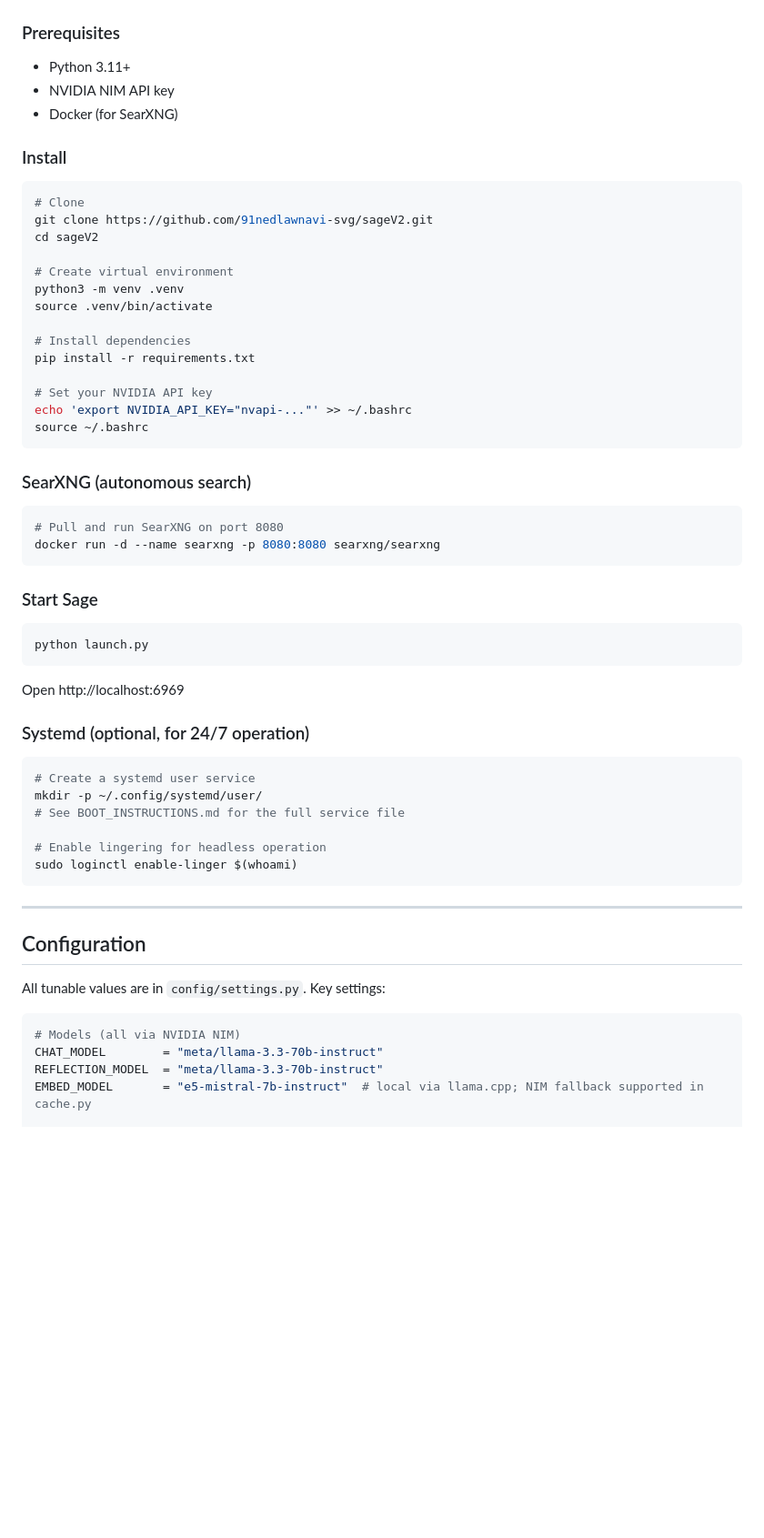
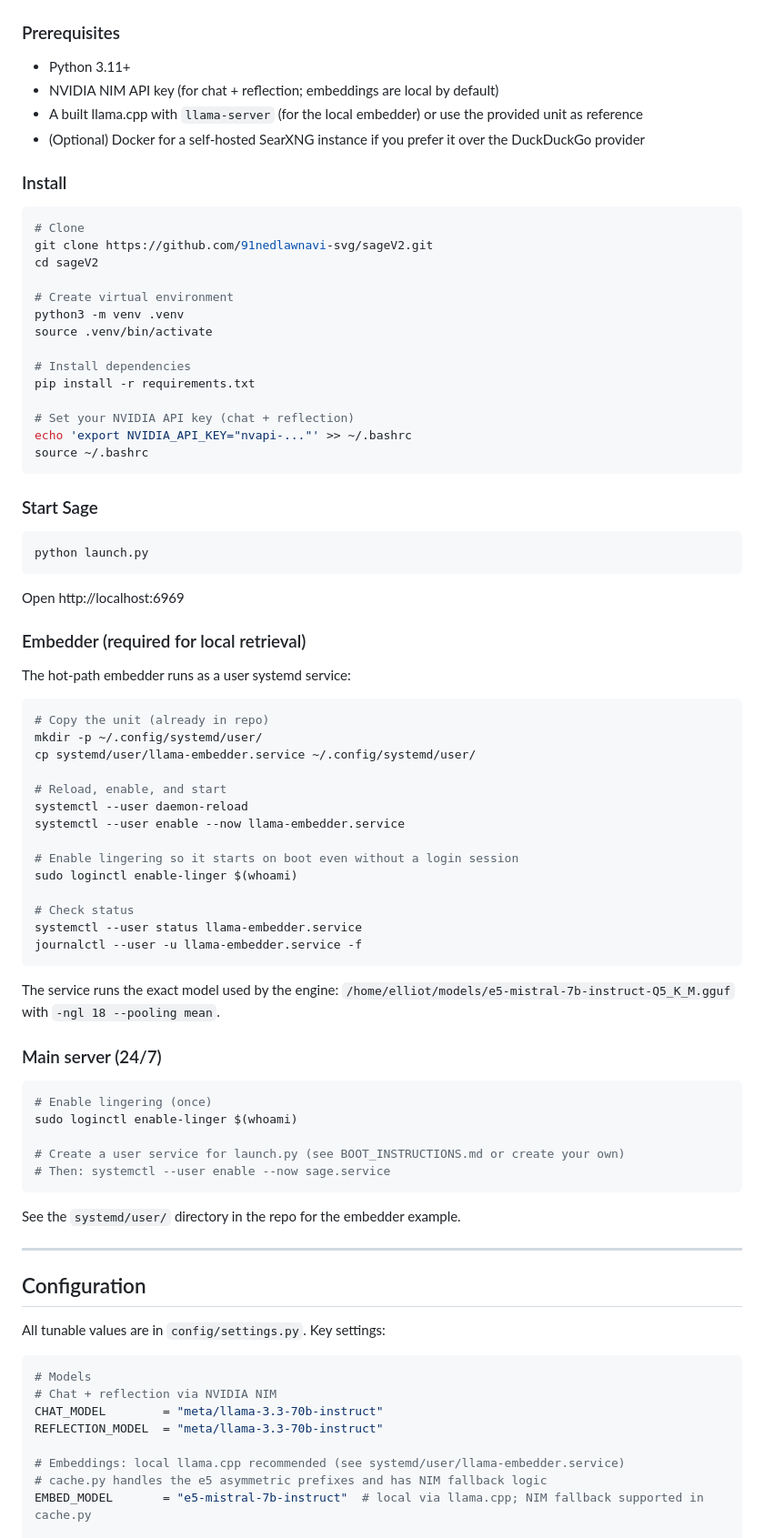
Before and after one commit to 91nedlawnavi-svg/sageV2, a Markdown page: README.md, the part around one of its changes. Shown at 91% size. GitHub-like rendering; blank space fills up the shorter version.

````diff
--- a/README.md
+++ b/README.md
@@ -130,8 +139,9 @@ Sage V2 includes a built-in admin interface at the Admin drawer tab (`/api/admin
 ### Prerequisites
 
 - Python 3.11+
-- NVIDIA NIM API key
-- Docker (for SearXNG)
+- NVIDIA NIM API key (for chat + reflection; embeddings are local by default)
+- A built llama.cpp with `llama-server` (for the local embedder) or use the provided unit as reference
+- (Optional) Docker for a self-hosted SearXNG instance if you prefer it over the DuckDuckGo provider
 
 ### Install
 
@@ -147,16 +157,9 @@ source .venv/bin/activate
 # Install dependencies
 pip install -r requirements.txt
 
-# Set your NVIDIA API key
+# Set your NVIDIA API key (chat + reflection)
 echo 'export NVIDIA_API_KEY="nvapi-..."' >> ~/.bashrc
 source ~/.bashrc
-```
-
-### SearXNG (autonomous search)
-
-```bash
-# Pull and run SearXNG on port 8080
-docker run -d --name searxng -p 8080:8080 searxng/searxng
 ```
 
 ### Start Sage
@@ -167,16 +170,41 @@ python launch.py
 
 Open http://localhost:6969
 
-### Systemd (optional, for 24/7 operation)
+### Embedder (required for local retrieval)
+
+The hot-path embedder runs as a user systemd service:
 
 ```bash
-# Create a systemd user service
+# Copy the unit (already in repo)
 mkdir -p ~/.config/systemd/user/
-# See BOOT_INSTRUCTIONS.md for the full service file
+cp systemd/user/llama-embedder.service ~/.config/systemd/user/
 
-# Enable lingering for headless operation
+# Reload, enable, and start
+systemctl --user daemon-reload
+systemctl --user enable --now llama-embedder.service
+
+# Enable lingering so it starts on boot even without a login session
 sudo loginctl enable-linger $(whoami)
+
+# Check status
+systemctl --user status llama-embedder.service
+journalctl --user -u llama-embedder.service -f
 ```
+
+The service runs the exact model used by the engine:
+`/home/elliot/models/e5-mistral-7b-instruct-Q5_K_M.gguf` with `-ngl 18 --pooling mean`.
+
+### Main server (24/7)
+
+```bash
+# Enable lingering (once)
+sudo loginctl enable-linger $(whoami)
+
+# Create a user service for launch.py (see BOOT_INSTRUCTIONS.md or create your own)
+# Then: systemctl --user enable --now sage.service
+```
+
+See the `systemd/user/` directory in the repo for the embedder example.
 
 ---
 
@@ -185,9 +213,13 @@ sudo loginctl enable-linger $(whoami)
 All tunable values are in `config/settings.py`. Key settings:
 
 ```python
-# Models (all via NVIDIA NIM)
+# Models
+# Chat + reflection via NVIDIA NIM
 CHAT_MODEL        = "meta/llama-3.3-70b-instruct"
 REFLECTION_MODEL  = "meta/llama-3.3-70b-instruct"
+
+# Embeddings: local llama.cpp recommended (see systemd/user/llama-embedder.service)
+# cache.py handles the e5 asymmetric prefixes and has NIM fallback logic
 EMBED_MODEL       = "e5-mistral-7b-instruct"  # local via llama.cpp; NIM fallback supported in cache.py
 
 # Memory retrieval
````
Also changed, not shown: other parts of README.md (+76 -54 lines).
